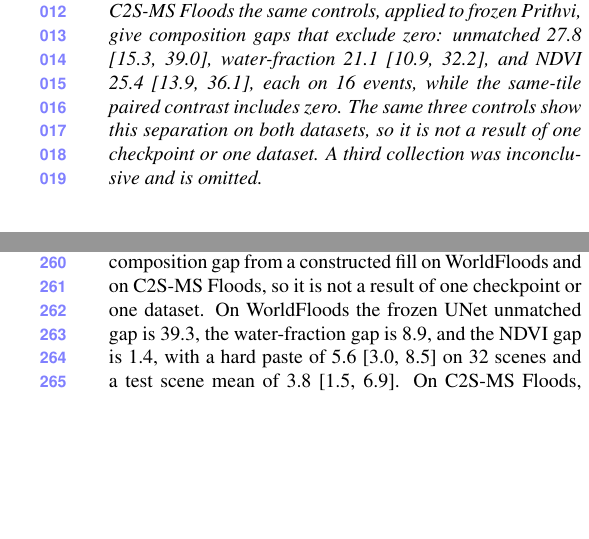
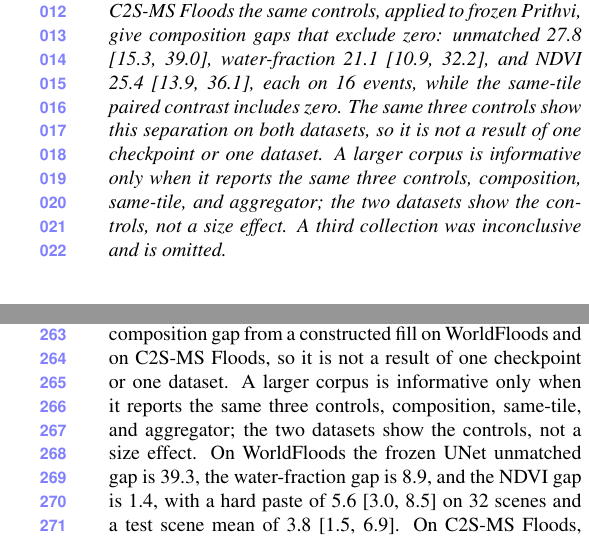
Before and after one commit to KanakMalpani/Reproducing-research-, a LaTeX paper (paper/main.tex, which reads paper/sec/abstract.tex, paper/sec/discussion.tex): two parts of the columns of pages 1 and 4 of 4, joined at a grey line, cut so that both start at the same text, the shorter picture padded with empty space. Compiled offline with pdfLaTeX.

Commit message:
State that a larger corpus is informative only with the same three controls.
The two datasets show those controls, not a size effect. Existing estimates stay unchanged.

Co-authored-by: Kanak Malpani <KanakMalpani@users.noreply.github.com>

```diff
--- a/paper/sec/abstract.tex
+++ b/paper/sec/abstract.tex
@@ -7,5 +7,6 @@ That paste is a constructed fill on clear tiles, scored on unpainted pixels.
 It is not natural cloud.
 On C2S-MS Floods the same controls, applied to frozen Prithvi, give composition gaps that exclude zero: unmatched 27.8 [15.3, 39.0], water-fraction 21.1 [10.9, 32.2], and NDVI 25.4 [13.9, 36.1], each on 16 events, while the same-tile paired contrast includes zero.
 The same three controls show this separation on both datasets, so it is not a result of one checkpoint or one dataset.
+A larger corpus is informative only when it reports the same three controls, composition, same-tile, and aggregator; the two datasets show the controls, not a size effect.
 A third collection was inconclusive and is omitted.
 \end{abstract}
--- a/paper/sec/discussion.tex
+++ b/paper/sec/discussion.tex
@@ -1,5 +1,6 @@
 \section{Conclusion}
 The effect generalizes: the same three controls separate a composition gap from a constructed fill on WorldFloods and on C2S-MS Floods, so it is not a result of one checkpoint or one dataset.
+A larger corpus is informative only when it reports the same three controls, composition, same-tile, and aggregator; the two datasets show the controls, not a size effect.
 On WorldFloods the frozen UNet unmatched gap is 39.3, the water-fraction gap is 8.9, and the NDVI gap is 1.4, with a hard paste of 5.6 [3.0, 8.5] on 32 scenes and a test scene mean of 3.8 [1.5, 6.9].
 On C2S-MS Floods, frozen Prithvi has composition gaps that exclude zero (unmatched 27.8 [15.3, 39.0], water-fraction 21.1 [10.9, 32.2], NDVI 25.4 [13.9, 36.1], 16 events) and a same-tile paired contrast that includes zero.
 Each network is only the frozen checkpoint under that test.
```
Also changed, not shown: paper/main.pdf.
